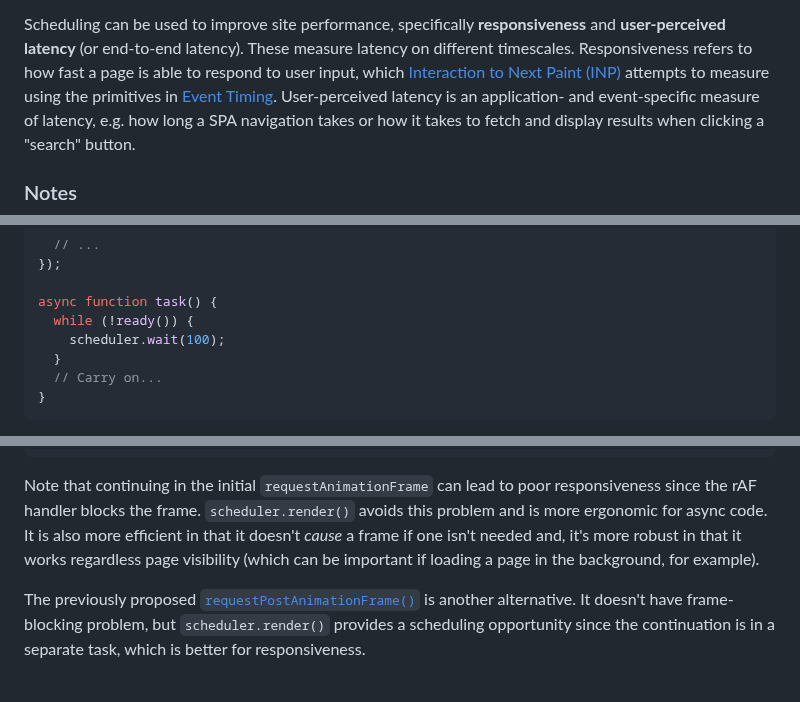
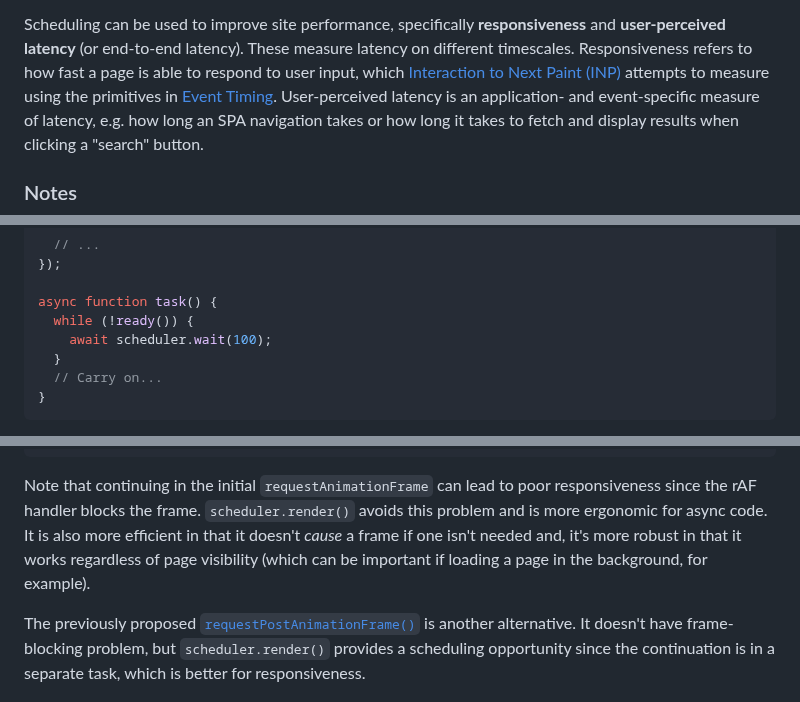
Before and after one commit to WICG/scheduling-apis, a Markdown page: explainers/prioritized-task-scheduling.md, 3 parts joined by grey strips. Rendered like a GitHub page.

Commit message:
Apply suggestions from code review
Co-authored-by: Philip Walton <philipwalton@users.noreply.github.com>

```diff
--- a/explainers/prioritized-task-scheduling.md
+++ b/explainers/prioritized-task-scheduling.md
@@ -80,7 +80,7 @@ Scheduling can be used to improve site performance, specifically **responsivenes
 Responsiveness refers to how fast a page is able to respond to user input, which [Interaction to
 Next Paint (INP)](https://web.dev/articles/inp) attempts to measure using the primitives in [Event
 Timing](https://w3c.github.io/event-timing/).  User-perceived latency is an application- and
-event-specific measure of latency, e.g. how long a SPA navigation takes or how it takes to fetch and
+event-specific measure of latency, e.g. how long an SPA navigation takes or how long it takes to fetch and
 display results when clicking a "search" button.
 
 ### Notes
@@ -507,7 +507,7 @@ window.addEventListener('load', async () => {
 
 async function task() {
   while (!ready()) {
-    scheduler.wait(100);
+    await scheduler.wait(100);
   }
   // Carry on...
 }
@@ -857,7 +857,7 @@ function handleInput() {
 Note that continuing in the initial `requestAnimationFrame` can lead to poor responsiveness since
 the rAF handler blocks the frame. `scheduler.render()` avoids this problem and is more ergonomic for
 async code. It is also more efficient in that it doesn't _cause_ a frame if one isn't needed and,
-it's more robust in that it works regardless page visibility (which can be important if loading a
+it's more robust in that it works regardless of page visibility (which can be important if loading a
 page in the background, for example).
 
 The previously proposed
```
